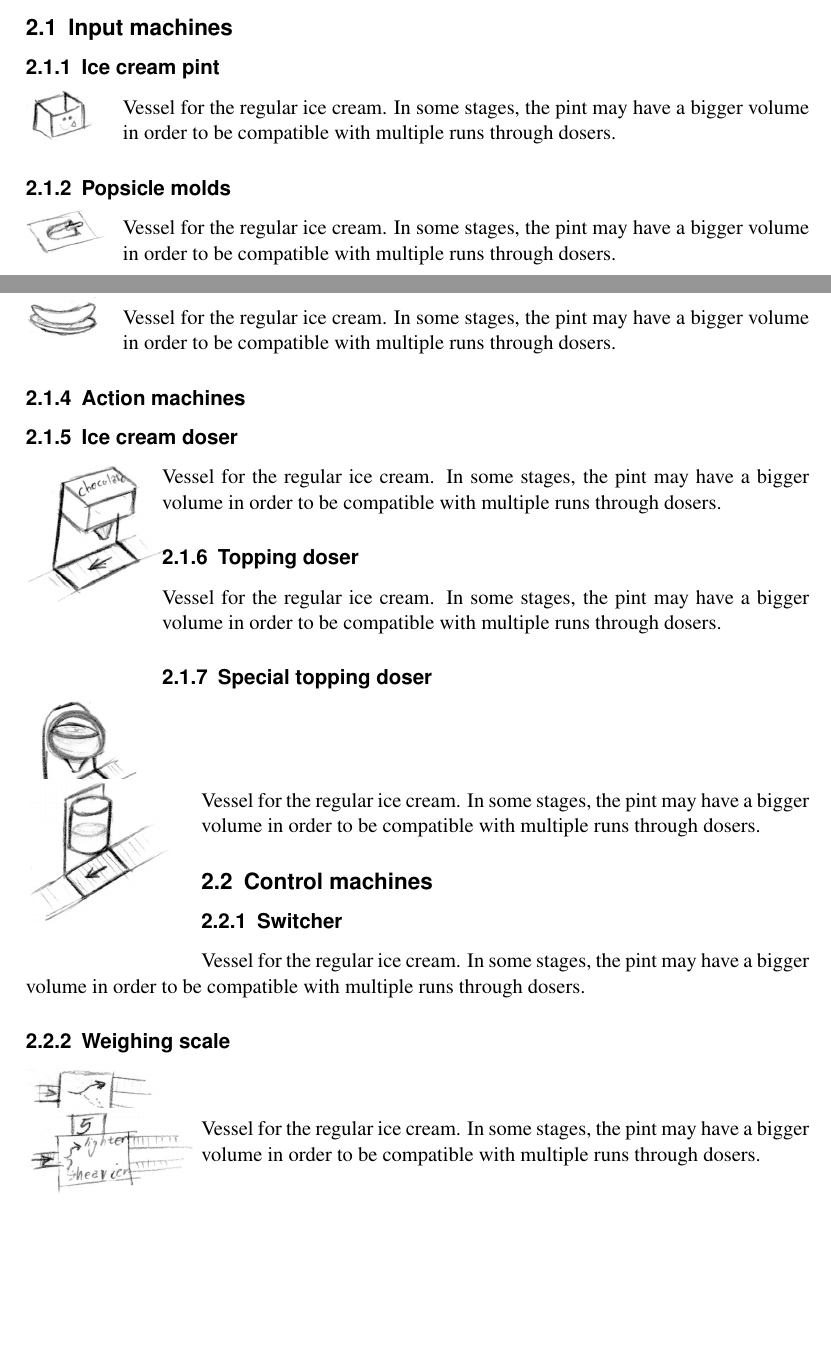
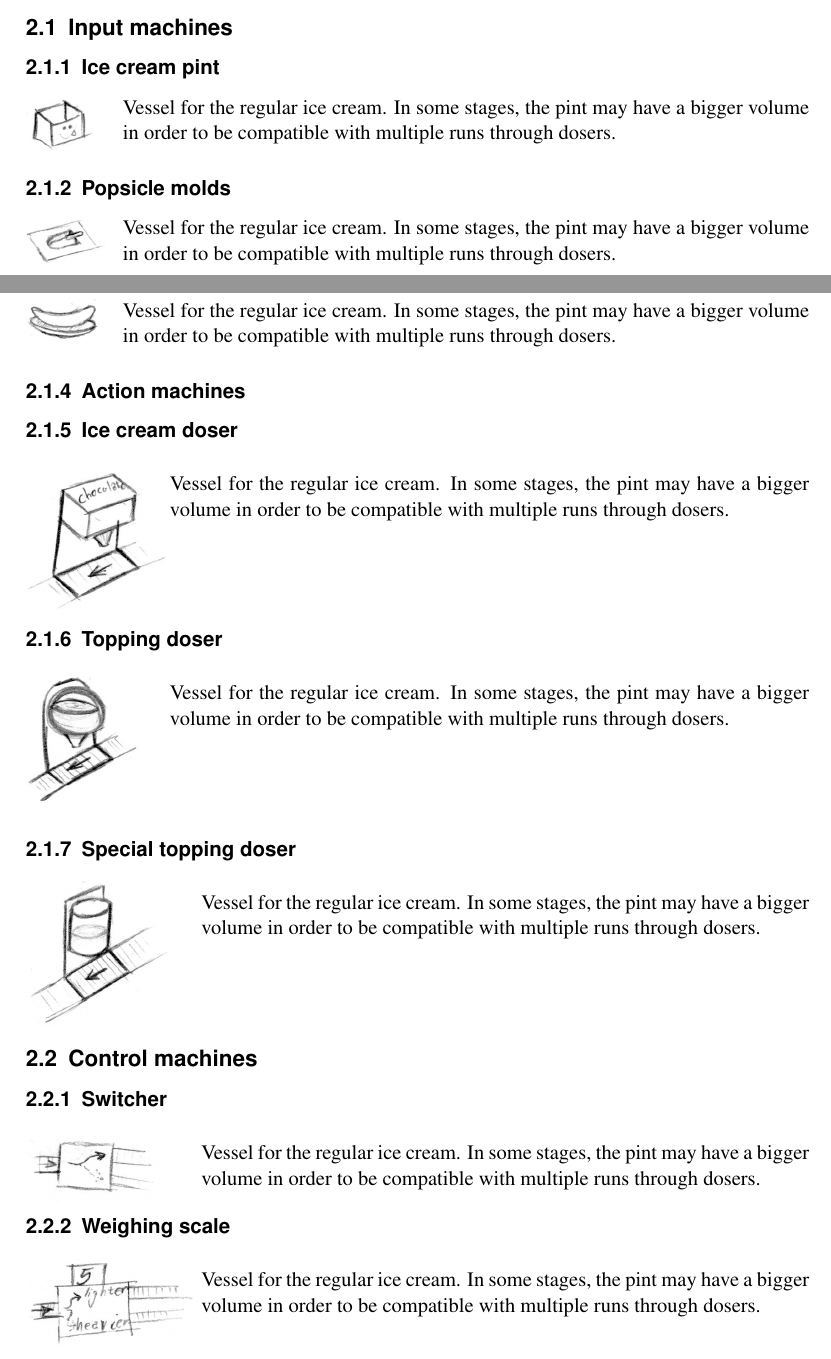
Before and after one commit to vkdaros/igamer2014, a LaTeX document (docs/gdd/gdd_IceCreamFactory.tex): two parts of pages 1 and 2 of 5, joined at a grey line, cut so that both start at the same text, the shorter picture padded with empty space. Compiled offline with pdfLaTeX.

Commit message:
Improving figure wrap.

```diff
--- a/docs/gdd/gdd_IceCreamFactory.tex
+++ b/docs/gdd/gdd_IceCreamFactory.tex
@@ -61,9 +61,9 @@
 
         \subsubsection{Popsicle molds}
             \begin{wrapfigure}{l}{0.1\textwidth}
-                \vspace{-20pt}
+                \vspace{-15pt}
                 \includegraphics[scale=1]{devices/popsicle_molds}
-                \vspace{-20pt}
+                \vspace{-25pt}
             \end{wrapfigure}
 
             Vessel for the regular ice cream. In some stages, the pint may have
@@ -83,7 +83,8 @@
 
     \subsubsection{Action machines}
         \subsubsection{Ice cream doser}
-            \begin{wrapfigure}{l}{0.15\textwidth}
+            \begin{minipage}[t][6em][t]{\textwidth}
+                \begin{wrapfigure}[5]{l}{0.16\textwidth}
                     \vspace{-20pt}
                     \includegraphics[scale=1]{devices/ice_cream_doser}
                     \vspace{-20pt}
@@ -92,19 +93,23 @@
                 Vessel for the regular ice cream. In some stages, the pint may have
                 a bigger volume in order to be compatible with multiple runs through
                 dosers.
+            \end{minipage}
 
         \subsubsection{Topping doser}
-            \begin{wrapfigure}{l}{0.2\textwidth}
+            \begin{minipage}[t][6em][t]{\textwidth}
+                \begin{wrapfigure}[5]{l}{0.16\textwidth}
                     \vspace{-20pt}
                     \includegraphics[scale=1]{devices/topping_doser}
-                \vspace{-20pt}
+                    \vspace{-10pt}
                 \end{wrapfigure}
 
                 Vessel for the regular ice cream. In some stages, the pint may have
                 a bigger volume in order to be compatible with multiple runs through
                 dosers.
+            \end{minipage}
 
         \subsubsection{Special topping doser}
+            \begin{minipage}[t][6em][t]{\textwidth}
                 \begin{wrapfigure}{l}{0.2\textwidth}
                     \vspace{-20pt}
                     \includegraphics[scale=1]{devices/special_topping_doser}
@@ -114,9 +119,11 @@
                 Vessel for the regular ice cream. In some stages, the pint may have
                 a bigger volume in order to be compatible with multiple runs through
                 dosers.
+            \end{minipage}
 
     \subsection{Control machines}
         \subsubsection{Switcher}
+            \begin{minipage}[t][2em][t]{\textwidth}
                 \begin{wrapfigure}{l}{0.2\textwidth}
                     \vspace{-20pt}
                     \includegraphics[scale=1]{devices/switcher}
@@ -137,5 +146,6 @@
                 Vessel for the regular ice cream. In some stages, the pint may have
                 a bigger volume in order to be compatible with multiple runs through
                 dosers.
+            \end{minipage}
 
         \subsubsection{Taster}
```
Also changed, not shown: docs/gdd/gdd_IceCreamFactory.tex (18 more changed lines). Lines whose indentation alone changed are shown as unchanged.
